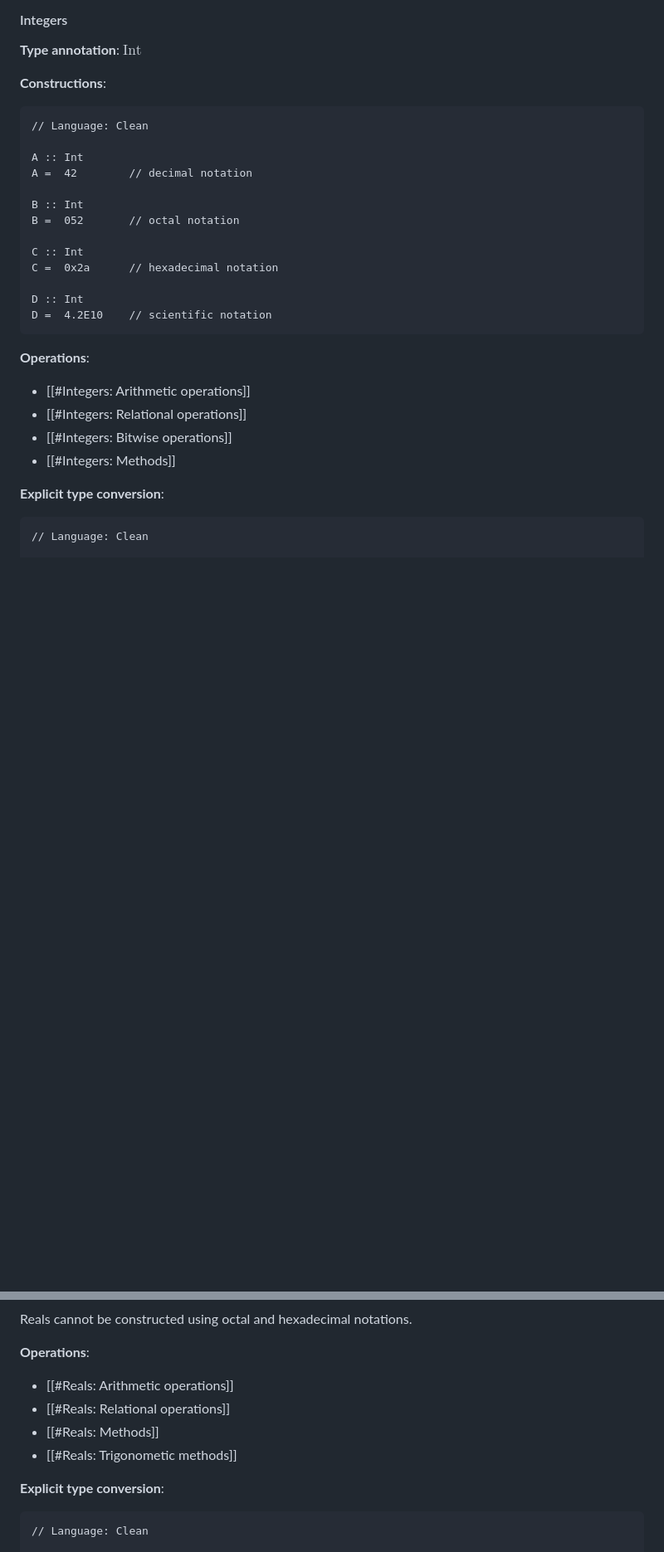
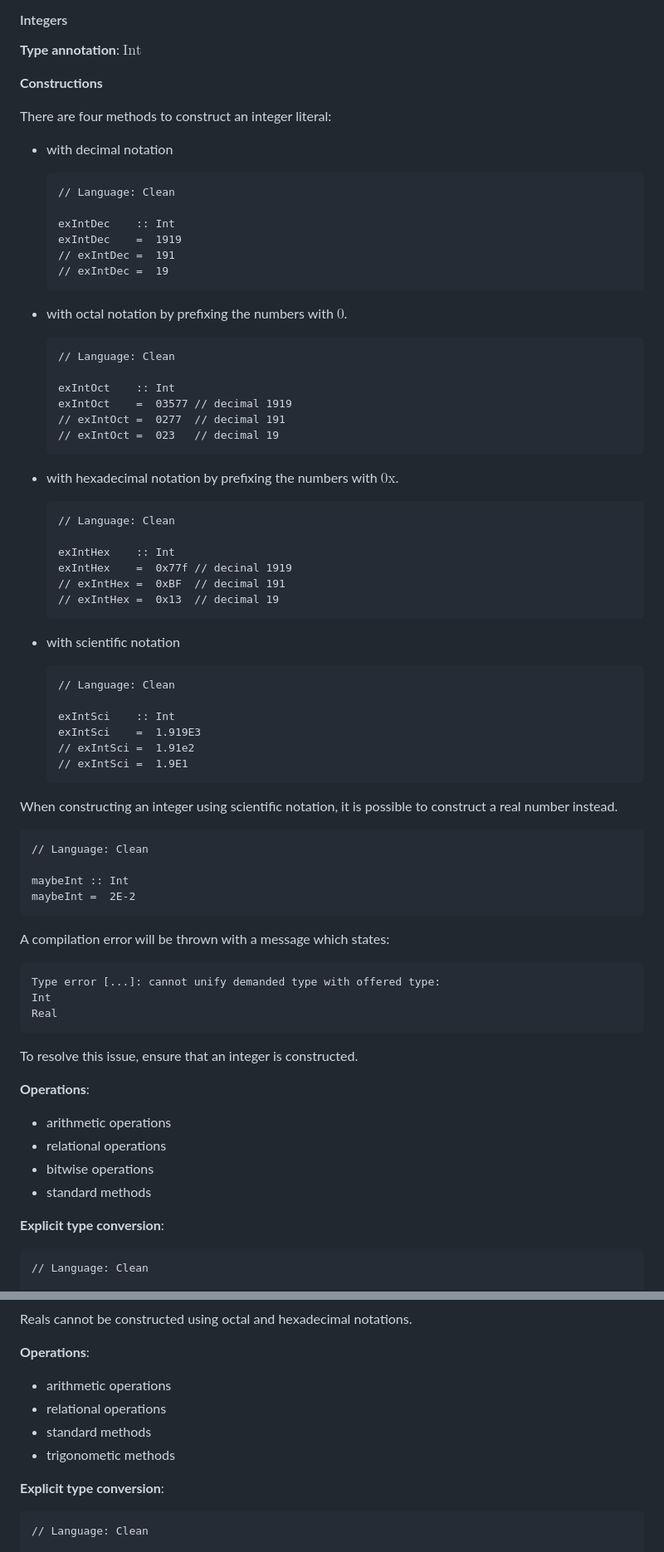
Before and after one commit to Eurydia/practice-clean-programming-language, a Markdown page: src/pages/index.md, 2 parts joined by grey strips. Shown at 83% size. Drawn GitHub-style; blank space fills up the shorter version.

````diff
--- a/src/pages/index.md
+++ b/src/pages/index.md
@@ -175,29 +175,77 @@ More context can be added by following the same pattern.
 
 **Type annotation**: $\text{Int}$
 
-**Constructions**:
+**Constructions**
+
+There are four methods to construct an integer literal:
+
+- with decimal notation
+
+	```
+	// Language: Clean
+
+	exIntDec    :: Int
+	exIntDec    =  1919
+	// exIntDec =  191
+	// exIntDec =  19
+	```
+- with octal notation by prefixing the numbers with $0$.
+
+	```
+	// Language: Clean
+
+	exIntOct    :: Int
+	exIntOct    =  03577 // decimal 1919
+	// exIntOct =  0277  // decimal 191
+	// exIntOct =  023   // decimal 19
+	```
+
+- with hexadecimal notation by prefixing the numbers with $0\text{x}$.
+
+	```
+	// Language: Clean
+
+	exIntHex    :: Int
+	exIntHex    =  0x77f // decinal 1919
+	// exIntHex =  0xBF  // decimal 191
+	// exIntHex =  0x13  // decimal 19
+	```
+
+ - with scientific notation
+
+	```
+	// Language: Clean
+
+	exIntSci    :: Int
+	exIntSci    =  1.919E3
+	// exIntSci =  1.91e2
+	// exIntSci =  1.9E1
+	```
+
+When constructing an integer using scientific notation, it is possible to construct a real number instead.
 
 ```
 // Language: Clean
 
-A :: Int
-A =  42        // decimal notation
-
-B :: Int
-B =  052       // octal notation
-
-C :: Int
-C =  0x2a      // hexadecimal notation
-
-D :: Int
-D =  4.2E10    // scientific notation
+maybeInt :: Int
+maybeInt =  2E-2
 ```
 
+A compilation error will be thrown with a message which states:
+
+```
+Type error [...]: cannot unify demanded type with offered type:
+Int
+Real
+```
+
+To resolve this issue, ensure that an integer is constructed.
+
 **Operations**:
-- [[#Integers: Arithmetic operations]]
-- [[#Integers: Relational operations]]
-- [[#Integers: Bitwise operations]]
-- [[#Integers: Methods]]
+- arithmetic operations
+- relational operations
+- bitwise operations
+- standard methods
 
 **Explicit type conversion**:
 
@@ -228,10 +276,10 @@ B =  4E-3    // scientific notation
 Reals cannot be constructed using octal and hexadecimal notations.
 
 **Operations**:
-- [[#Reals: Arithmetic operations]]
-- [[#Reals: Relational operations]]
-- [[#Reals: Methods]]
-- [[#Reals: Trigonometic methods]]
+- arithmetic operations
+- relational operations
+- standard methods
+- trigonometic methods
 
 **Explicit type conversion**:
 
````
Also changed, not shown: other parts of src/pages/index.md (+5 -5 lines).
